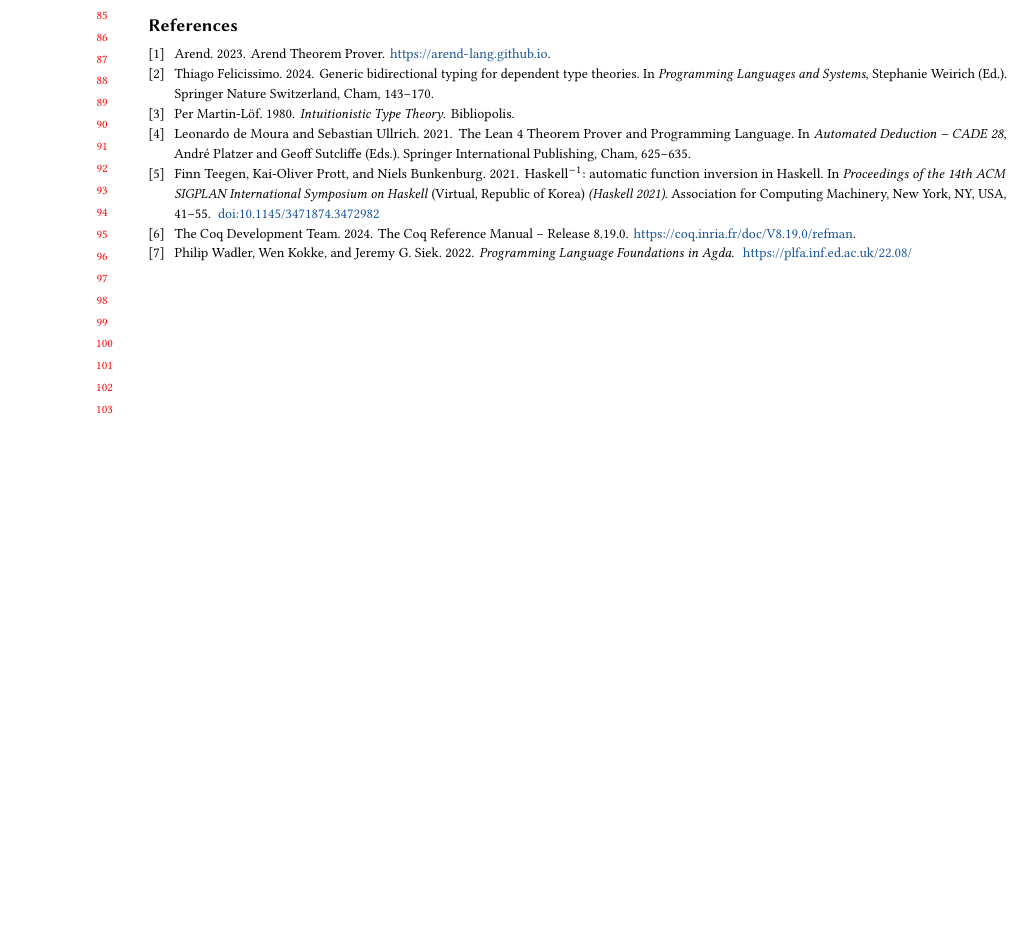
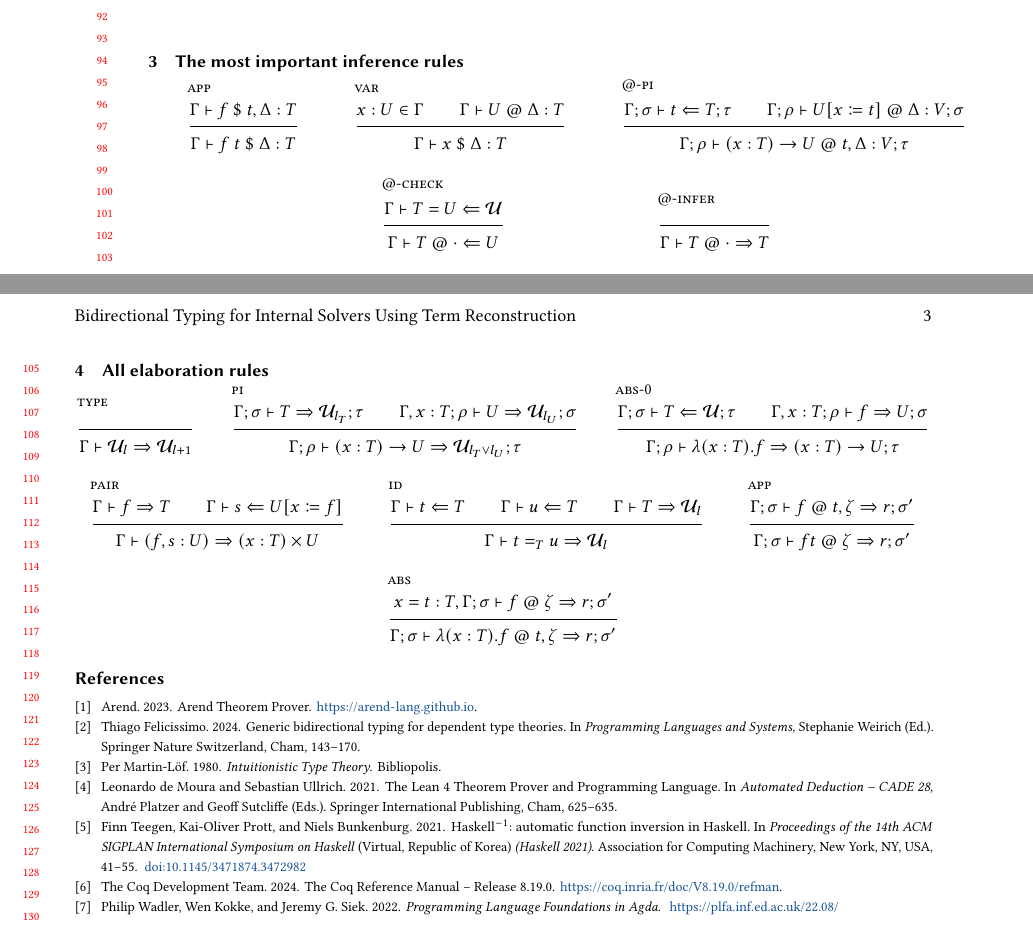
Before and after one commit to TurtlePU/yves, a LaTeX paper (paper/ICFP.tex): part of page 2 of 2 before the commit and two parts of pages 2 and 3 of 3 after it, the two joined at a grey line, cut at the place of the change, the shorter picture padded with empty space. Compiled offline with pdfLaTeX.

Commit message:
sketches of an algorithm

```diff
--- a/paper/ICFP.tex
+++ b/paper/ICFP.tex
@@ -1,4 +1,5 @@
 \documentclass[manuscript,screen,review]{acmart}
+\usepackage{mathpartir}
 
 \acmConference[ICFP'25]
   {International Conference on Functional Programming}
@@ -113,6 +114,52 @@ the typing relations (here, we unify $\mathcal{D} \; n \; \phi$ with
 $\mathrm{inl} \; \pi$). Note that this gives rise to general inference system
 which might have wider applications.
 
+\section{The most important inference rules}
+
+\begin{mathpar}
+\inferrule[app]
+  {\Gamma\vdash f\;\$\;t,\Delta:T}
+  {\Gamma\vdash f\;t\;\$\;\Delta:T}
+\and\inferrule[var]
+  {x:U\in\Gamma\\\Gamma\vdash U\;@\;\Delta:T}
+  {\Gamma\vdash x\;\$\;\Delta:T}
+\and\inferrule[@-pi]
+  {\Gamma;\sigma\vdash t\Leftarrow T;\tau
+  \\\Gamma;\rho\vdash U[x\coloneq t]\;@\;\Delta:V;\sigma}
+  {\Gamma;\rho\vdash(x:T)\to U\;@\;t,\Delta:V;\tau}
+\and\inferrule[@-check]
+  {\Gamma\vdash T=U\Leftarrow\mathcal{U}}
+  {\Gamma\vdash T\;@\;\cdot\Leftarrow U}
+\and\inferrule[@-infer]{ }{\Gamma\vdash T\;@\;\cdot\Rightarrow T}
+\end{mathpar}
+
+\section{All elaboration rules}
+
+\begin{mathpar}
+\inferrule[type]{ }{\Gamma\vdash\mathcal{U}_l\Rightarrow\mathcal{U}_{l+1}}
+\and\inferrule[pi]
+  {\Gamma;\sigma\vdash T\Rightarrow\mathcal{U}_{l_T};\tau
+  \\\Gamma,x:T;\rho\vdash U\Rightarrow\mathcal{U}_{l_U};\sigma}
+  {\Gamma;\rho\vdash(x:T)\to U\Rightarrow\mathcal{U}_{l_T\lor l_U};\tau}
+\and\inferrule[abs-0]
+  {\Gamma;\sigma\vdash T\Leftarrow\mathcal{U};\tau
+  \\\Gamma,x:T;\rho\vdash f\Rightarrow U;\sigma}
+  {\Gamma;\rho\vdash\lambda(x:T).f\Rightarrow(x:T)\to U;\tau}
+\and\inferrule[pair]
+  {\Gamma\vdash f\Rightarrow T\\\Gamma\vdash s\Leftarrow U[x\coloneq f]}
+  {\Gamma\vdash(f,s:U)\Rightarrow(x:T)\times U}
+\and\inferrule[id]
+  {\Gamma\vdash t\Leftarrow T\\\Gamma\vdash u\Leftarrow T
+  \\\Gamma\vdash T\Rightarrow\mathcal{U}_l}
+  {\Gamma\vdash t=_T u\Rightarrow\mathcal{U}_l}
+\and\inferrule[app]
+  {\Gamma;\sigma\vdash f\;@\;t,\zeta\Rightarrow r;\sigma'}
+  {\Gamma;\sigma\vdash f t\;@\;\zeta\Rightarrow r;\sigma'}
+\and\inferrule[abs]
+  {x=t:T,\Gamma;\sigma\vdash f\;@\;\zeta\Rightarrow r;\sigma'}
+  {\Gamma;\sigma\vdash \lambda (x:T).f\;@\;t,\zeta\Rightarrow r;\sigma'}
+\end{mathpar}
+
 \bibliographystyle{ACM-Reference-Format}
 \bibliography{bibliography}
 
```
Also changed, not shown: paper/ICFP.pdf.
